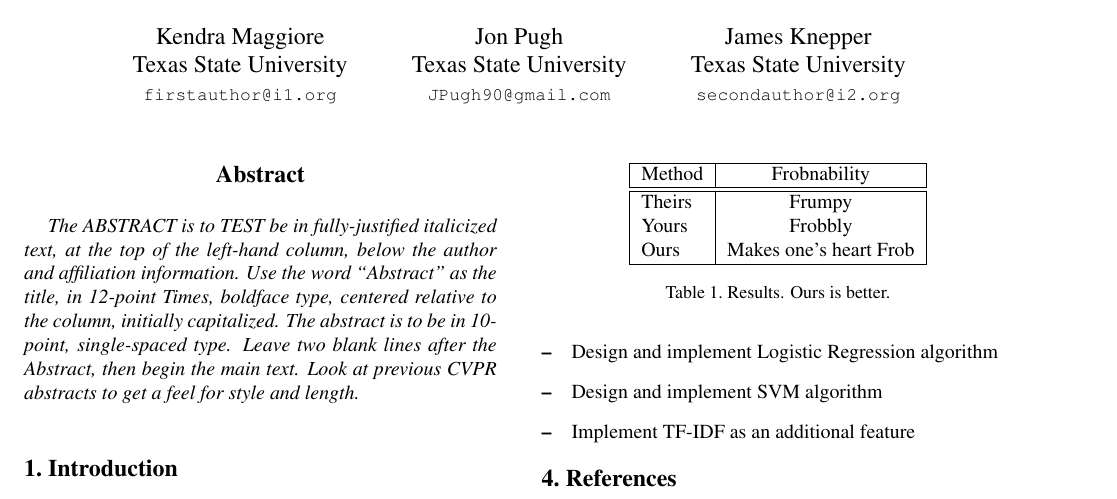
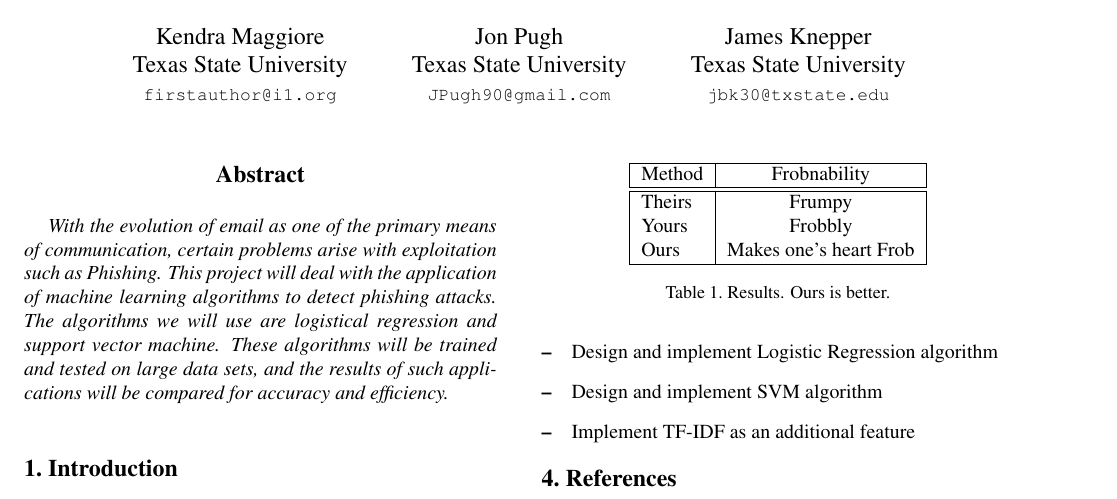
Before and after one commit to machine-learning-spring-2019/Phishing-Email-Detection, a LaTeX paper (Proposal/egpaper_final.tex): part of page 1 of 2, cut so that both start at the same text. Compiled offline with pdfLaTeX.

Commit message:
added abstract

```diff
--- a/Proposal/egpaper_final.tex
+++ b/Proposal/egpaper_final.tex
@@ -51,7 +51,7 @@ Texas State University\\
 James Knepper\\
 Texas State University\\
 %First line of institution2 address\\
-{\tt\small secondauthor@i2.org}
+{\tt\small jbk30@txstate.edu}
 }
 
 \maketitle
@@ -59,13 +59,7 @@ Texas State University\\
 
 %%%%%%%%% ABSTRACT
 \begin{abstract}
-   The ABSTRACT is to TEST be in fully-justified italicized text, at the top
-   of the left-hand column, below the author and affiliation
-   information. Use the word ``Abstract'' as the title, in 12-point
-   Times, boldface type, centered relative to the column, initially
-   capitalized. The abstract is to be in 10-point, single-spaced type.
-   Leave two blank lines after the Abstract, then begin the main text.
-   Look at previous CVPR abstracts to get a feel for style and length.
+   With the evolution of email as one of the primary means of communication, certain problems arise with exploitation such as Phishing.  This project will deal with the application of machine learning algorithms to detect phishing attacks.  The algorithms we will use are logistical regression and support vector machine.  These algorithms will be trained and tested on large data sets, and the results of such applications will be compared for accuracy and efficiency.
 \end{abstract}
 
 %%%%%%%%% BODY TEXT
```
Also changed, not shown: Proposal/egpaper_final.pdf, 3 other files.
